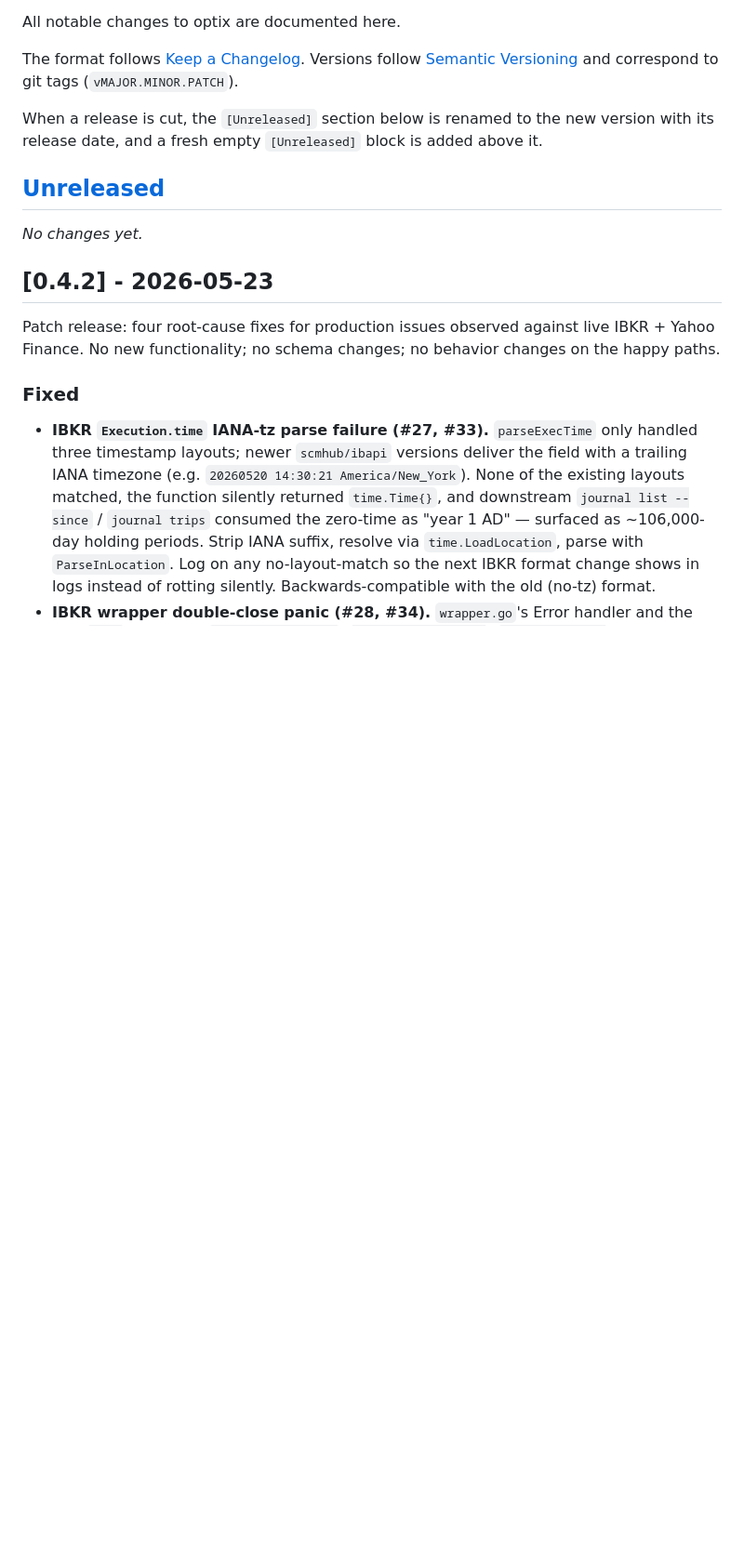
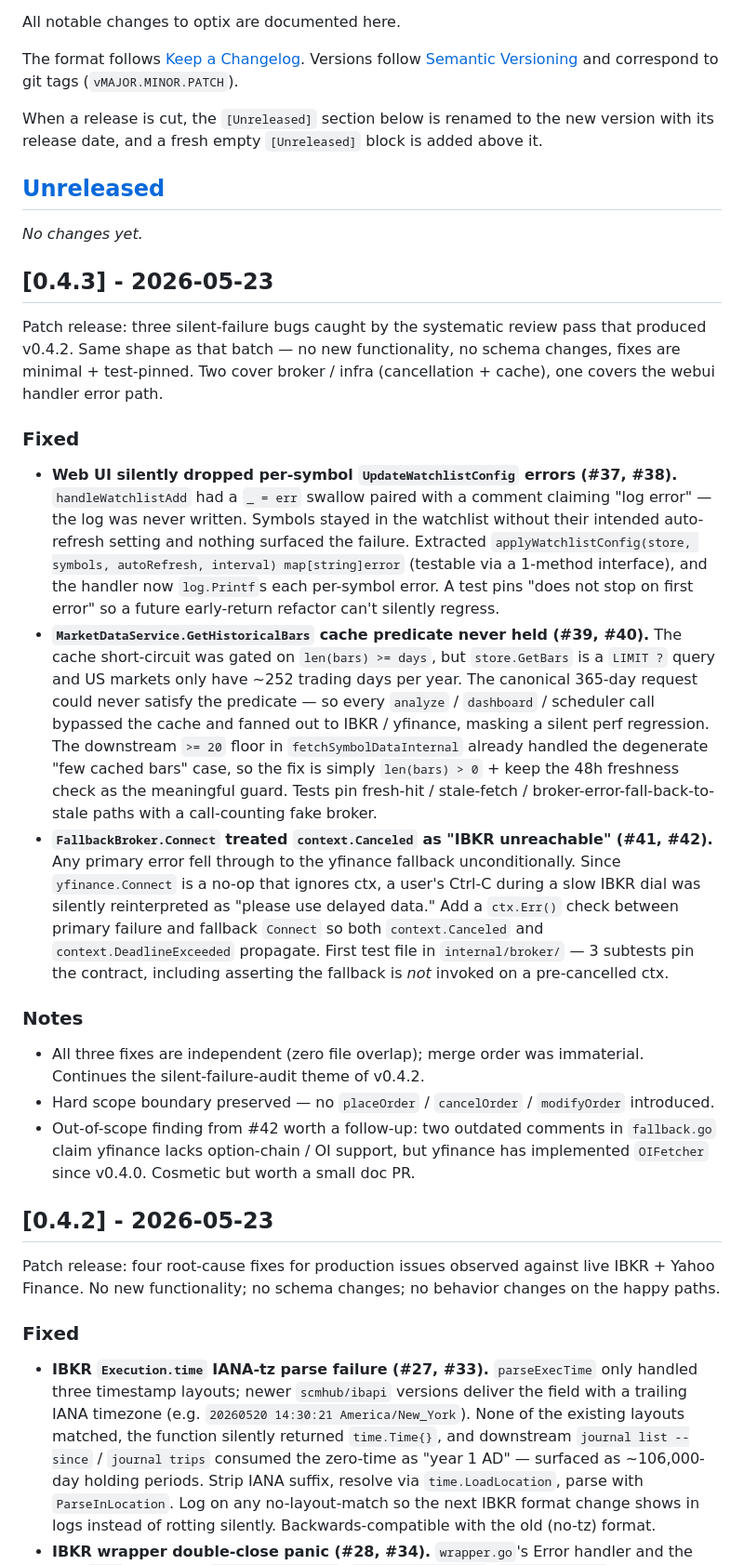
Before and after one commit to IS908/optix, a Markdown page: CHANGELOG.md, the part around the change. Shown at 93% size. Drawn GitHub-style; blank space fills up the shorter version.

Commit message:
chore(release): v0.4.3
Co-Authored-By: Claude Opus 4.6 (1M context) <noreply@anthropic.com>

```diff
--- a/CHANGELOG.md
+++ b/CHANGELOG.md
@@ -13,6 +13,55 @@ above it.
 ## [Unreleased]
 
 _No changes yet._
+
+## [0.4.3] - 2026-05-23
+
+Patch release: three silent-failure bugs caught by the systematic review
+pass that produced v0.4.2. Same shape as that batch — no new functionality,
+no schema changes, fixes are minimal + test-pinned. Two cover broker /
+infra (cancellation + cache), one covers the webui handler error path.
+
+### Fixed
+- **Web UI silently dropped per-symbol `UpdateWatchlistConfig` errors (#37,
+  #38).** `handleWatchlistAdd` had a `_ = err` swallow paired with a comment
+  claiming "log error" — the log was never written. Symbols stayed in the
+  watchlist without their intended auto-refresh setting and nothing
+  surfaced the failure. Extracted `applyWatchlistConfig(store, symbols,
+  autoRefresh, interval) map[string]error` (testable via a 1-method
+  interface), and the handler now `log.Printf`s each per-symbol error. A
+  test pins "does not stop on first error" so a future early-return
+  refactor can't silently regress.
+- **`MarketDataService.GetHistoricalBars` cache predicate never held (#39,
+  #40).** The cache short-circuit was gated on `len(bars) >= days`, but
+  `store.GetBars` is a `LIMIT ?` query and US markets only have ~252
+  trading days per year. The canonical 365-day request could never satisfy
+  the predicate — so every `analyze` / `dashboard` / scheduler call
+  bypassed the cache and fanned out to IBKR / yfinance, masking a
+  silent perf regression. The downstream `>= 20` floor in
+  `fetchSymbolDataInternal` already handled the degenerate "few cached
+  bars" case, so the fix is simply `len(bars) > 0` + keep the 48h
+  freshness check as the meaningful guard. Tests pin fresh-hit /
+  stale-fetch / broker-error-fall-back-to-stale paths with a
+  call-counting fake broker.
+- **`FallbackBroker.Connect` treated `context.Canceled` as "IBKR
+  unreachable" (#41, #42).** Any primary error fell through to the yfinance
+  fallback unconditionally. Since `yfinance.Connect` is a no-op that
+  ignores ctx, a user's Ctrl-C during a slow IBKR dial was silently
+  reinterpreted as "please use delayed data." Add a `ctx.Err()` check
+  between primary failure and fallback `Connect` so both
+  `context.Canceled` and `context.DeadlineExceeded` propagate. First test
+  file in `internal/broker/` — 3 subtests pin the contract, including
+  asserting the fallback is *not* invoked on a pre-cancelled ctx.
+
+### Notes
+- All three fixes are independent (zero file overlap); merge order was
+  immaterial. Continues the silent-failure-audit theme of v0.4.2.
+- Hard scope boundary preserved — no `placeOrder` / `cancelOrder` /
+  `modifyOrder` introduced.
+- Out-of-scope finding from #42 worth a follow-up: two outdated comments
+  in `fallback.go` claim yfinance lacks option-chain / OI support, but
+  yfinance has implemented `OIFetcher` since v0.4.0. Cosmetic but worth
+  a small doc PR.
 
 ## [0.4.2] - 2026-05-23
 
```
